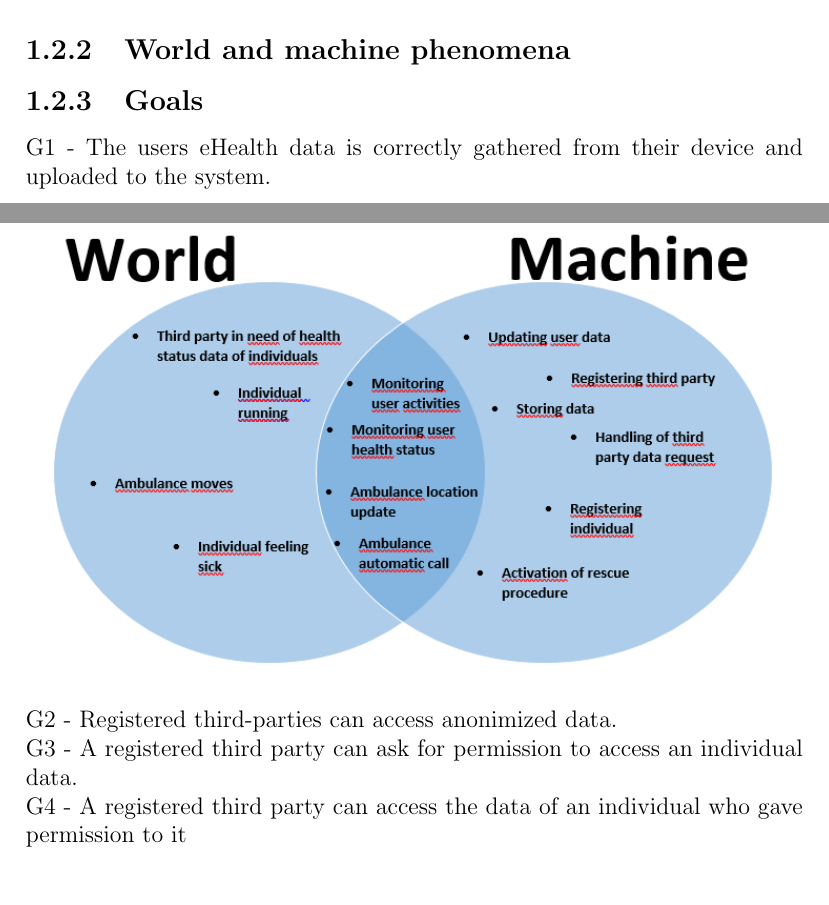
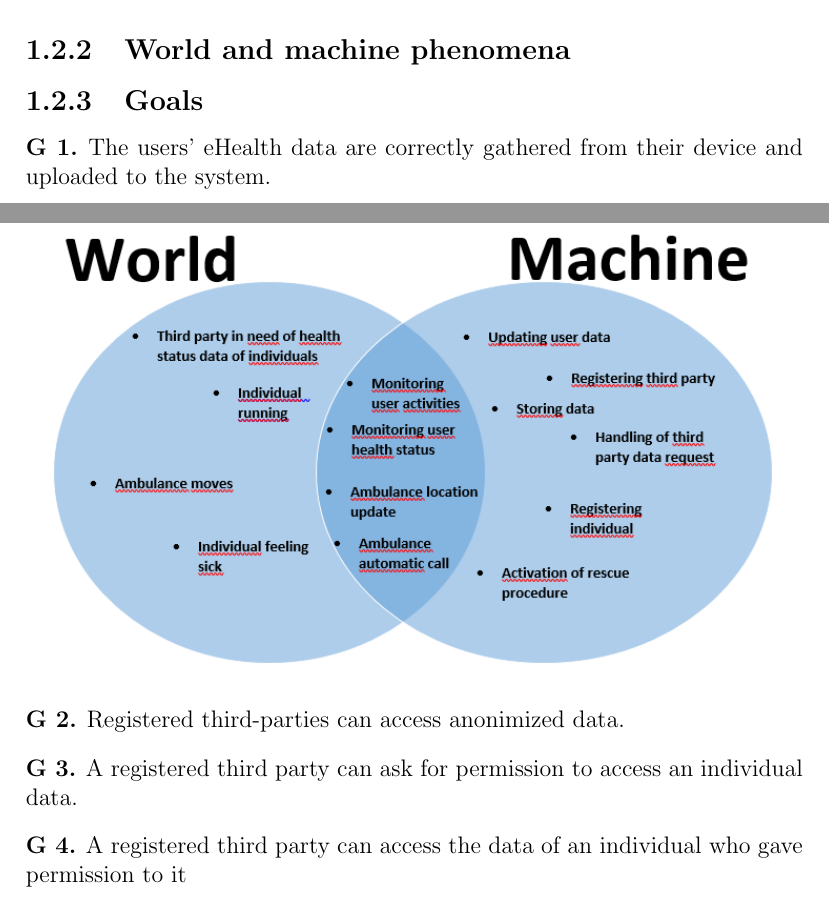
Before and after one commit to Speck1996/PecchiaPeretti, a LaTeX document (RASD/RASD.tex, which reads RASD/introduction.tex): two parts of pages 4 and 5 of 6, joined at a grey line, cut so that both start at the same text, the shorter picture padded with empty space. Compiled offline with pdfLaTeX.

Commit message:
little tweaks

```diff
--- a/RASD/RASD.tex
+++ b/RASD/RASD.tex
@@ -1,5 +1,10 @@
 \documentclass[a4paper,12pt]{report}
+
+\usepackage{amsthm}
 \usepackage{graphicx}
+
+\theoremstyle{definition}
+\newtheorem{goal}{G}
 
 
 \title{Requirements Analysis and Specification Document}
--- a/RASD/introduction.tex
+++ b/RASD/introduction.tex
@@ -44,11 +46,3 @@ This is not the only purpose of Data4Help, indeed the AutomatedSOS service enabl
 
 
 \subsection{Goals}
-G1 - The users eHealth data is  correctly gathered from their device and uploaded to the system.
- \newline
-G2 - Registered third-parties can access anonimized data.
- \newline
-G3 - A registered third party can ask for permission to access an individual data.
- \newline
-G4 - A registered third party can access the data of an individual who gave permission to it
- \newline
@@ -59,0 +50,12 @@ G7 - The system updates the third-party when new data of accepted requests is av
+\begin{goal}
+The users' eHealth data are correctly gathered from their device and uploaded to the system.
+\end{goal}
+\begin{goal}
+Registered third-parties can access anonimized data.
+\end{goal}
+\begin{goal}
+A registered third party can ask for permission to access an individual data.
+\end{goal}
+\begin{goal}
+A registered third party can access the data of an individual who gave permission to it
+\end{goal}
```
Also changed, not shown: RASD/RASD.tex (2 more changed lines), RASD/introduction.tex (21 more changed lines).
